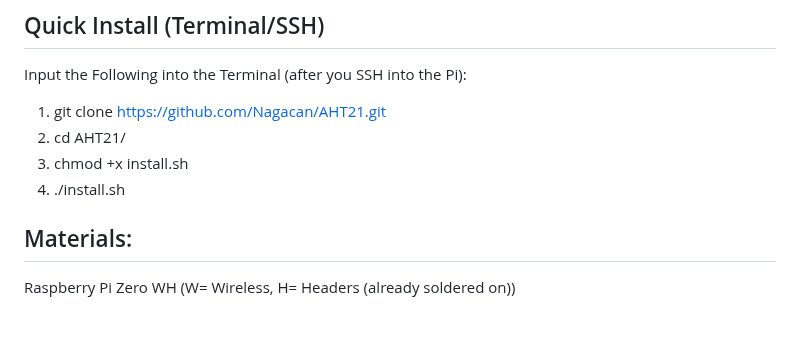
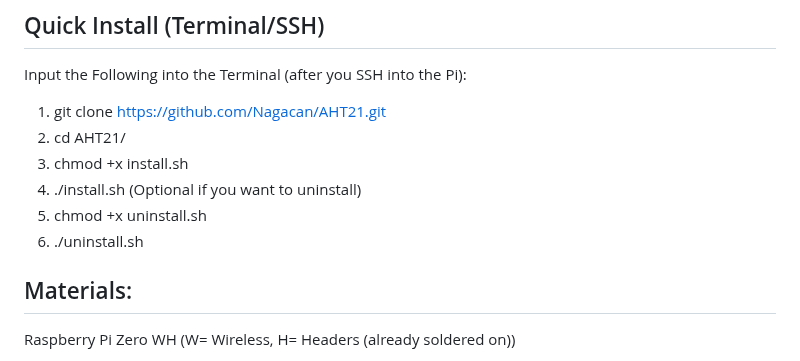
Before and after one commit to Nagacan/AHT21, a Markdown page: README.md, the part around the change. Drawn GitHub-style; blank space fills up the shorter version.

```diff
--- a/README.md
+++ b/README.md
@@ -8,6 +8,10 @@ Input the Following into the Terminal (after you SSH into the Pi):
 2. cd AHT21/
 3. chmod +x install.sh
 4. ./install.sh
+(Optional if you want to uninstall)
+5. chmod +x uninstall.sh
+6. ./uninstall.sh
+
 
 
 ## Materials:
```
